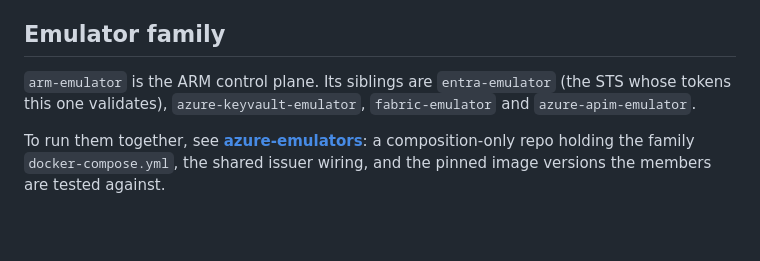
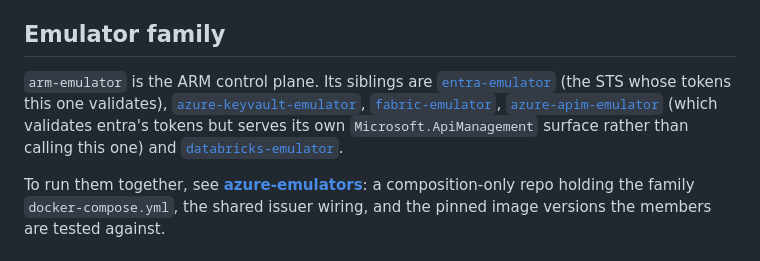
Before and after one commit to calvinchengx/arm-emulator, a Markdown page: README.md, the part around the change. GitHub-like rendering; blank space fills up the shorter version.

Commit message:
docs: link the siblings, and name databricks among them (#42)

```diff
--- a/README.md
+++ b/README.md
@@ -69,9 +69,15 @@ the [parity map](docs/parity.md).
 
 ## Emulator family
 
-`arm-emulator` is the ARM control plane. Its siblings are `entra-emulator` (the
-STS whose tokens this one validates), `azure-keyvault-emulator`,
-`fabric-emulator` and `azure-apim-emulator`.
+`arm-emulator` is the ARM control plane. Its siblings are
+[`entra-emulator`](https://github.com/calvinchengx/entra-emulator) (the STS
+whose tokens this one validates),
+[`azure-keyvault-emulator`](https://github.com/calvinchengx/azure-keyvault-emulator),
+[`fabric-emulator`](https://github.com/calvinchengx/fabric-emulator),
+[`azure-apim-emulator`](https://github.com/calvinchengx/azure-apim-emulator)
+(which validates entra's tokens but serves its own
+`Microsoft.ApiManagement` surface rather than calling this one) and
+[`databricks-emulator`](https://github.com/calvinchengx/databricks-emulator).
 
 To run them together, see [**azure-emulators**](https://github.com/calvinchengx/azure-emulators): a composition-only repo
 holding the family `docker-compose.yml`, the shared issuer wiring, and the
```
